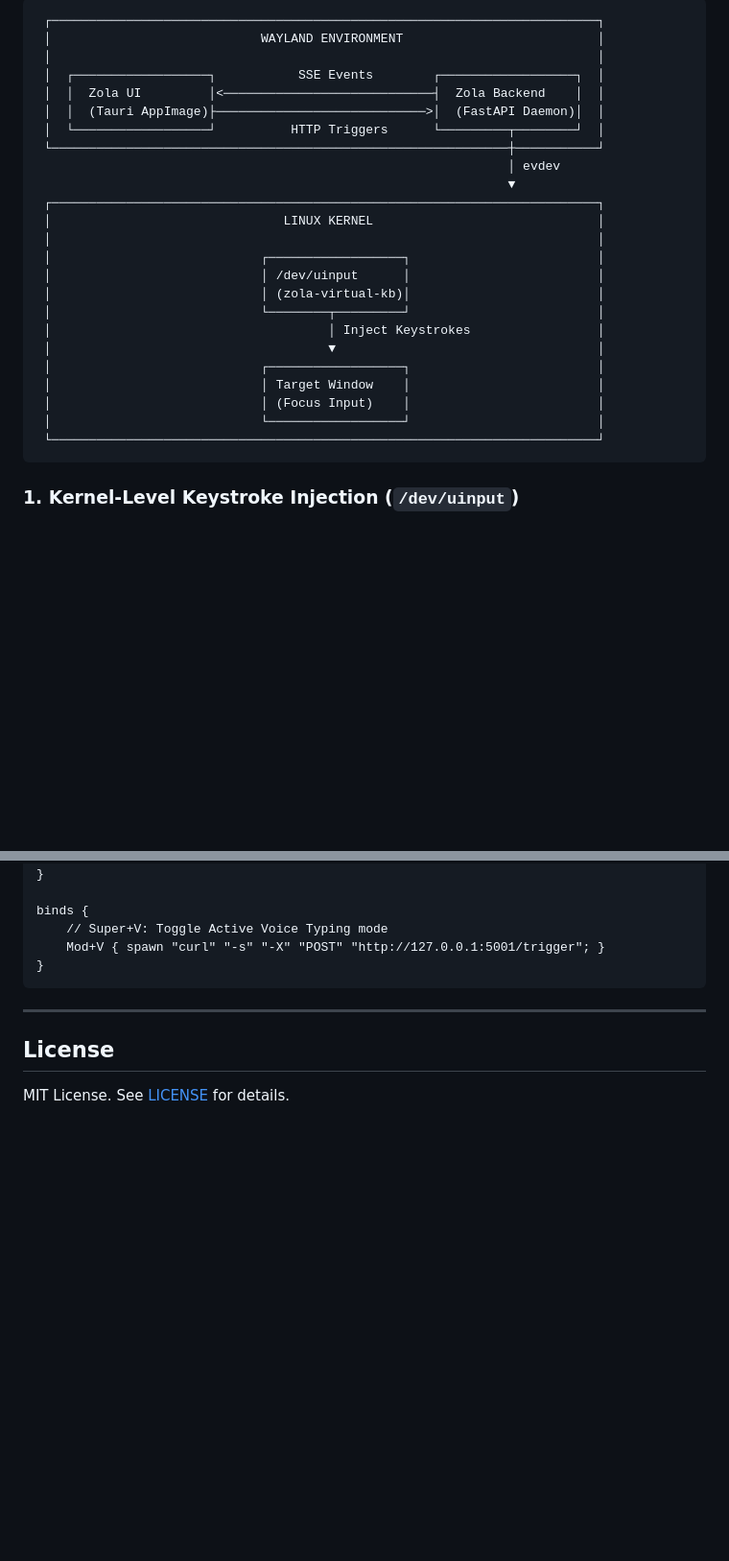
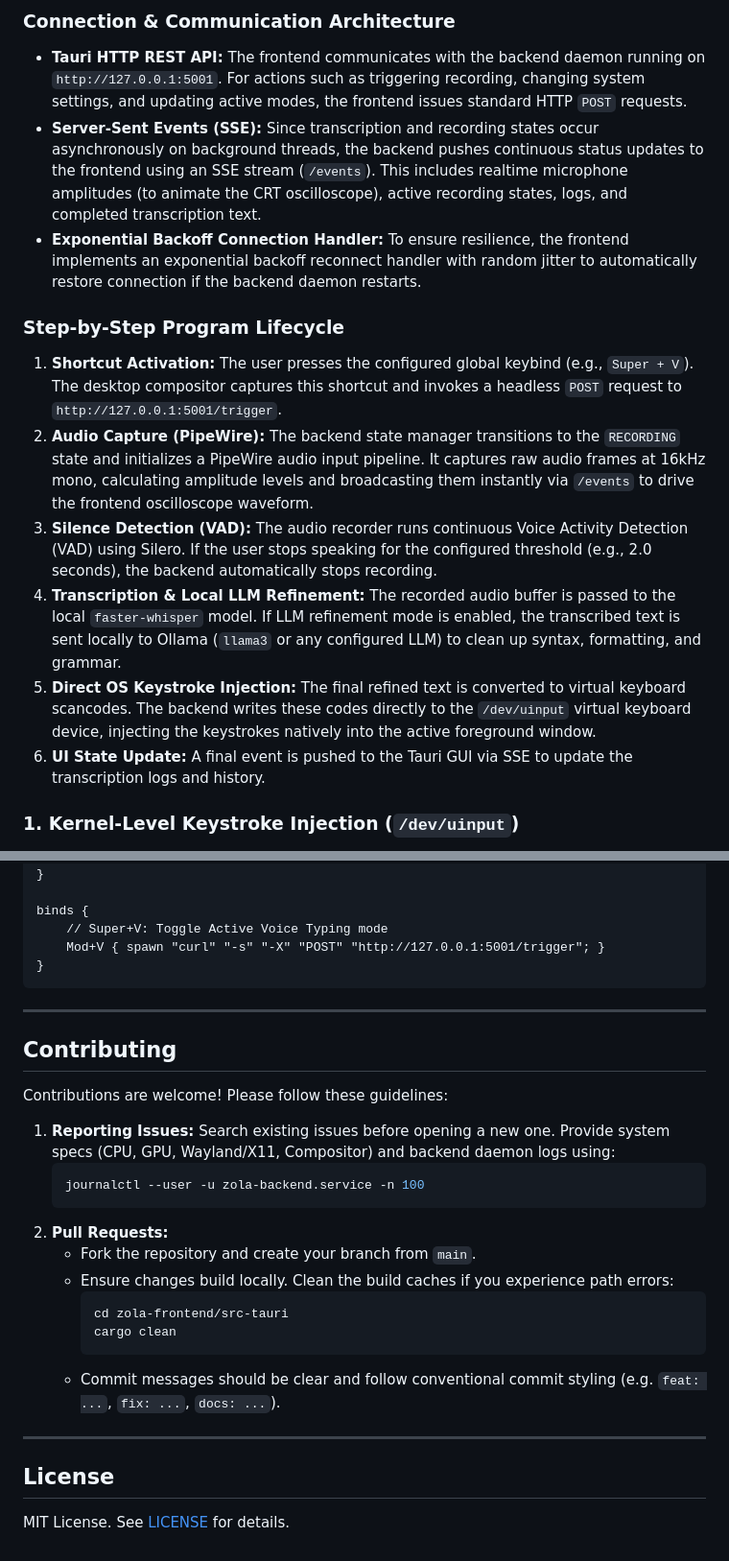
Before and after one commit to MSpider3/ZOLA-Voice-typing-for-Linux, a Markdown page: README.md, 2 parts joined by grey strips. Shown at 96% size. GitHub-like rendering; blank space fills up the shorter version.

Commit message:
docs: update README with screenshots, architecture, and contribution guidelines

````diff
--- a/README.md
+++ b/README.md
@@ -34,29 +51,17 @@ Zola resolves these problems with a decoupled **split architecture**:
 ```
- ┌─────────────────────────────────────────────────────────────────────────┐
- │                            WAYLAND ENVIRONMENT                          │
- │                                                                         │
- │  ┌──────────────────┐           SSE Events        ┌──────────────────┐  │
- │  │  Zola UI         │<────────────────────────────┤  Zola Backend    │  │
- │  │  (Tauri AppImage)├────────────────────────────>│  (FastAPI Daemon)│  │
- │  └──────────────────┘          HTTP Triggers      └─────────┬────────┘  │
- └─────────────────────────────────────────────────────────────┼───────────┘
-                                                               │ evdev
-                                                               ▼
- ┌─────────────────────────────────────────────────────────────────────────┐
- │                               LINUX KERNEL                              │
- │                                                                         │
- │                            ┌──────────────────┐                         │
- │                            │ /dev/uinput      │                         │
- │                            │ (zola-virtual-kb)│                         │
- │                            └────────┬─────────┘                         │
- │                                     │ Inject Keystrokes                 │
- │                                     ▼                                   │
- │                            ┌──────────────────┐                         │
- │                            │ Target Window    │                         │
- │                            │ (Focus Input)    │                         │
- │                            └──────────────────┘                         │
- └─────────────────────────────────────────────────────────────────────────┘
-```
+
+### Connection & Communication Architecture
+* **Tauri HTTP REST API:** The frontend communicates with the backend daemon running on `http://127.0.0.1:5001`. For actions such as triggering recording, changing system settings, and updating active modes, the frontend issues standard HTTP `POST` requests.
+* **Server-Sent Events (SSE):** Since transcription and recording states occur asynchronously on background threads, the backend pushes continuous status updates to the frontend using an SSE stream (`/events`). This includes realtime microphone amplitudes (to animate the CRT oscilloscope), active recording states, logs, and completed transcription text.
+* **Exponential Backoff Connection Handler:** To ensure resilience, the frontend implements an exponential backoff reconnect handler with random jitter to automatically restore connection if the backend daemon restarts.
+
+### Step-by-Step Program Lifecycle
+1. **Shortcut Activation:** The user presses the configured global keybind (e.g., `Super + V`). The desktop compositor captures this shortcut and invokes a headless `POST` request to `http://127.0.0.1:5001/trigger`.
+2. **Audio Capture (PipeWire):** The backend state manager transitions to the `RECORDING` state and initializes a PipeWire audio input pipeline. It captures raw audio frames at 16kHz mono, calculating amplitude levels and broadcasting them instantly via `/events` to drive the frontend oscilloscope waveform.
+3. **Silence Detection (VAD):** The audio recorder runs continuous Voice Activity Detection (VAD) using Silero. If the user stops speaking for the configured threshold (e.g., 2.0 seconds), the backend automatically stops recording.
+4. **Transcription & Local LLM Refinement:** The recorded audio buffer is passed to the local `faster-whisper` model. If LLM refinement mode is enabled, the transcribed text is sent locally to Ollama (`llama3` or any configured LLM) to clean up syntax, formatting, and grammar.
+5. **Direct OS Keystroke Injection:** The final refined text is converted to virtual keyboard scancodes. The backend writes these codes directly to the `/dev/uinput` virtual keyboard device, injecting the keystrokes natively into the active foreground window.
+6. **UI State Update:** A final event is pushed to the Tauri GUI via SSE to update the transcription logs and history.
 
 ### 1. Kernel-Level Keystroke Injection (`/dev/uinput`)
 Instead of relying on buggy XWayland bridges or compositor-specific protocols (like Niri, Sway, or GNOME shell extensions), the Zola backend registers a virtual keyboard device directly with the Linux kernel `/dev/uinput` subsystem called `zola-virtual-keyboard`. When text is transcribed, the daemon translates characters to low-level scancodes and writes them directly to the input subsystem. This bypasses compositor isolation entirely, enabling input to flow to *any* active window (editors, browsers, chat tools).
@@ -164,6 +169,25 @@ binds {
 
 ---
 
+## Contributing
+
+Contributions are welcome! Please follow these guidelines:
+
+1. **Reporting Issues:** Search existing issues before opening a new one. Provide system specs (CPU, GPU, Wayland/X11, Compositor) and backend daemon logs using:
+   ```bash
+   journalctl --user -u zola-backend.service -n 100
+   ```
+2. **Pull Requests:**
+   - Fork the repository and create your branch from `main`.
+   - Ensure changes build locally. Clean the build caches if you experience path errors:
+     ```bash
+     cd zola-frontend/src-tauri
+     cargo clean
+     ```
+   - Commit messages should be clear and follow conventional commit styling (e.g. `feat: ...`, `fix: ...`, `docs: ...`).
+
+---
+
 ## License
 
 MIT License. See [LICENSE](LICENSE) for details.
````
Also changed, not shown: other parts of README.md (+32 -15 lines).
